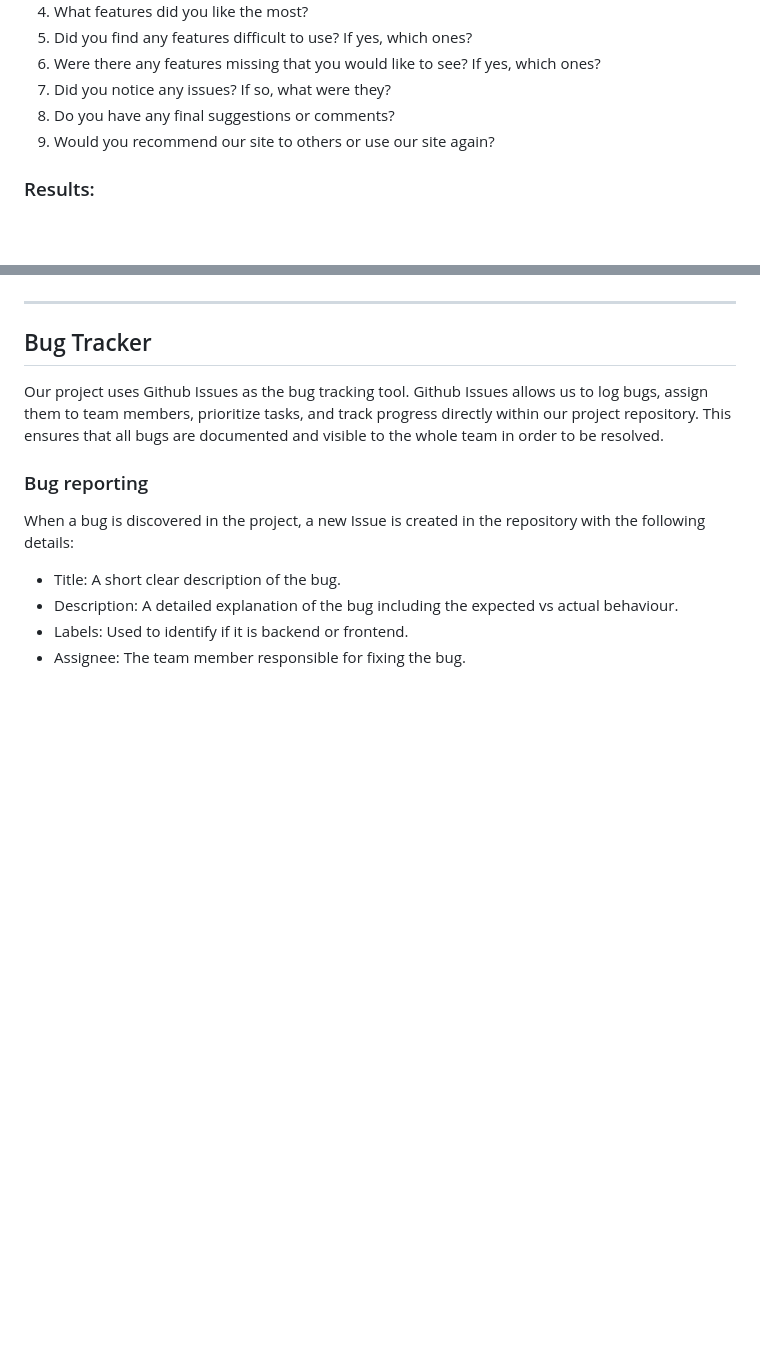
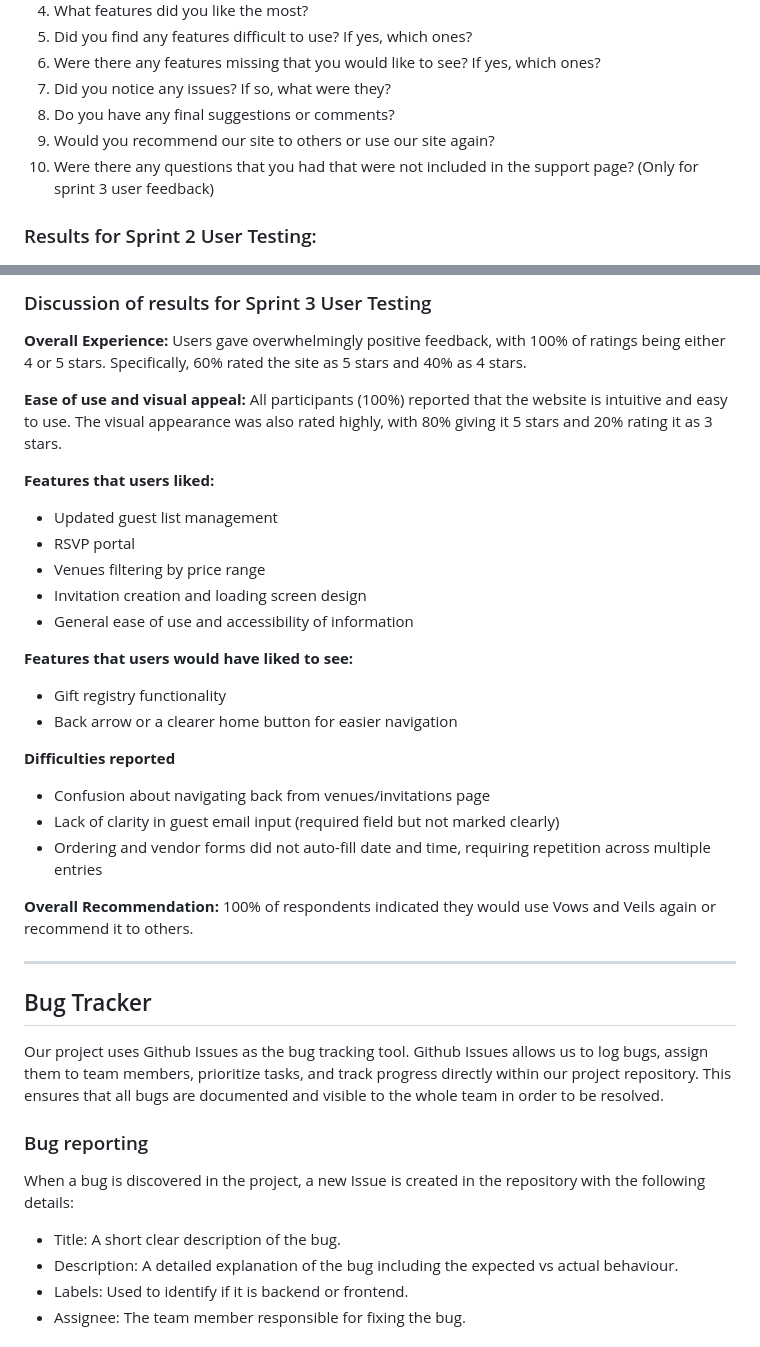
Before and after one commit to Pixel-Perfect-SDP/Vows-Veils-Documentation, a Markdown page: docs/README.md, 2 parts joined by grey strips. Drawn GitHub-style; blank space fills up the shorter version.

Commit message:
Update README.md
Added sprint 3 user feedback

```diff
--- a/docs/README.md
+++ b/docs/README.md
@@ -619,8 +619,9 @@ To gather user feedback, we designed a structured feedback form covering usabili
 7. Did you notice any issues? If so, what were they?
 8. Do you have any final suggestions or comments?
 9. Would you recommend our site to others or use our site again?
+10. Were there any questions that you had that were not included in the support page? (Only for sprint 3 user feedback)
 
-### Results:
+### Results for Sprint 2 User Testing:
 
 <img src="image%2032.png" alt="image" width="600">
 
@@ -683,3 +701,31 @@ During user testing, one of the suggestions we received was to include a weather
+### Discussion of results for Sprint 3 User Testing
+
+**Overall Experience:** Users gave overwhelmingly positive feedback, with 100% of ratings being either 4 or 5 stars. Specifically, 60% rated the site as 5 stars and 40% as 4 stars.
+
+**Ease of use and visual appeal:**  All participants (100%) reported that the website is intuitive and easy to use. The visual appearance was also rated highly, with 80% giving it 5 stars and 20% rating it as 3 stars.
+
+**Features that users liked:**
+
+- Updated guest list management
+- RSVP portal
+- Venues filtering by price range
+- Invitation creation and loading screen design
+- General ease of use and accessibility of information
+
+**Features that users would have liked to see:**
+
+- Gift registry functionality
+- Back arrow or a clearer home button for easier navigation
+
+**Difficulties reported**
+
+- Confusion about navigating back from venues/invitations page
+- Lack of clarity in guest email input (required field but not marked clearly)
+- Ordering and vendor forms did not auto-fill date and time, requiring repetition across multiple entries
+
+**Overall Recommendation:** 100% of respondents indicated they would use Vows and Veils again or recommend it to others.
+
+
 
 ---
 
```
Also changed, not shown: other parts of docs/README.md (+17 -0 lines).
